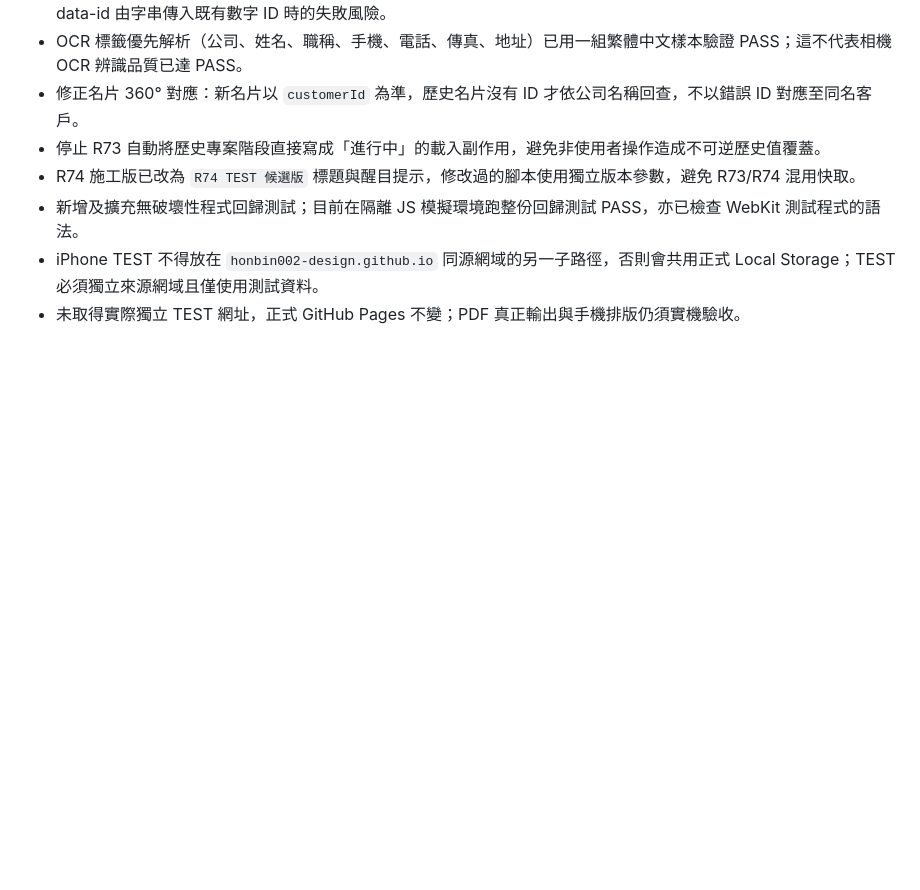
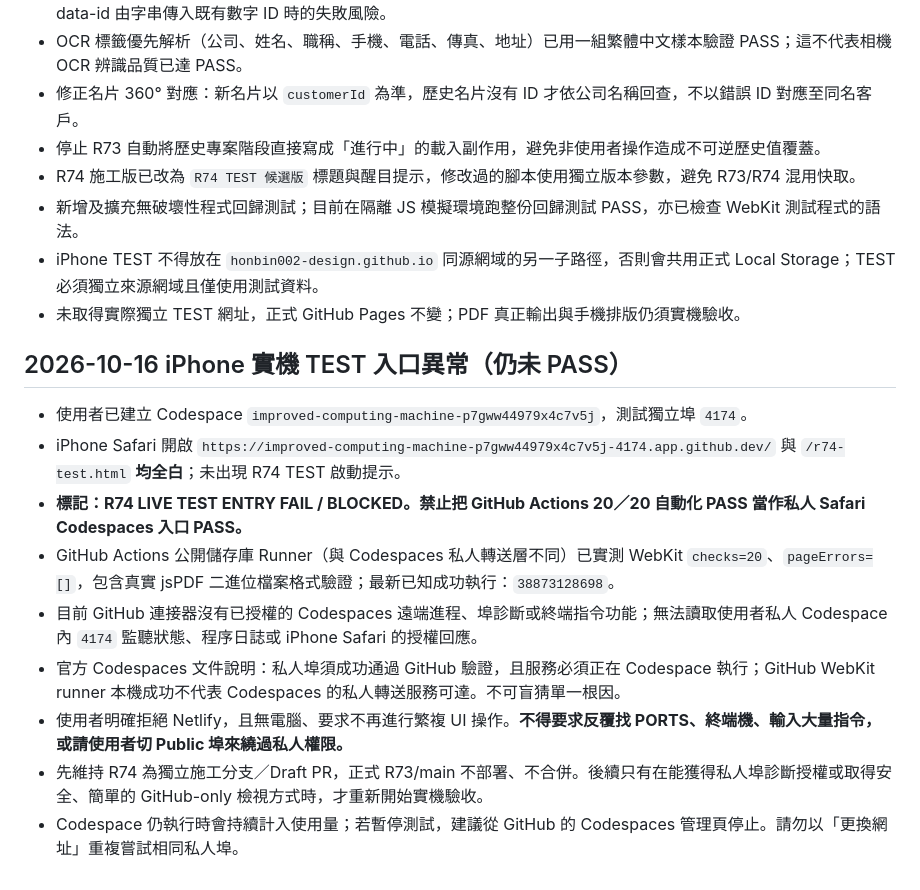
Before and after one commit to honbin002-design/-hongbin-personal-crm-beta, a Markdown page: R74_CANDIDATE_HANDOFF_20261016.md, the part around the change. Rendered like a GitHub page; blank space fills up the shorter version.

Commit message:
R74 UAT: record blocked iPhone Codespaces private port blank screen, preserve production and distinguish CI from live

```diff
--- a/R74_CANDIDATE_HANDOFF_20261016.md
+++ b/R74_CANDIDATE_HANDOFF_20261016.md
@@ -76,3 +76,14 @@
 - 新增及擴充無破壞性程式回歸測試；目前在隔離 JS 模擬環境跑整份回歸測試 PASS，亦已檢查 WebKit 測試程式的語法。
 - iPhone TEST 不得放在 `honbin002-design.github.io` 同源網域的另一子路徑，否則會共用正式 Local Storage；TEST 必須獨立來源網域且僅使用測試資料。
 - 未取得實際獨立 TEST 網址，正式 GitHub Pages 不變；PDF 真正輸出與手機排版仍須實機驗收。
+
+## 2026-10-16 iPhone 實機 TEST 入口異常（仍未 PASS）
+- 使用者已建立 Codespace `improved-computing-machine-p7gww44979x4c7v5j`，測試獨立埠 `4174`。
+- iPhone Safari 開啟 `https://improved-computing-machine-p7gww44979x4c7v5j-4174.app.github.dev/` 與 `/r74-test.html` **均全白**；未出現 R74 TEST 啟動提示。
+- **標記：R74 LIVE TEST ENTRY FAIL / BLOCKED。禁止把 GitHub Actions 20／20 自動化 PASS 當作私人 Safari Codespaces 入口 PASS。**
+- GitHub Actions 公開儲存庫 Runner（與 Codespaces 私人轉送層不同）已實測 WebKit `checks=20`、`pageErrors=[]`，包含真實 jsPDF 二進位檔案格式驗證；最新已知成功執行：`38873128698`。
+- 目前 GitHub 連接器沒有已授權的 Codespaces 遠端進程、埠診斷或終端指令功能；無法讀取使用者私人 Codespace 內 `4174` 監聽狀態、程序日誌或 iPhone Safari 的授權回應。
+- 官方 Codespaces 文件說明：私人埠須成功通過 GitHub 驗證，且服務必須正在 Codespace 執行；GitHub WebKit runner 本機成功不代表 Codespaces 的私人轉送服務可達。不可盲猜單一根因。
+- 使用者明確拒絕 Netlify，且無電腦、要求不再進行繁複 UI 操作。**不得要求反覆找 PORTS、終端機、輸入大量指令，或請使用者切 Public 埠來繞過私人權限。**
+- 先維持 R74 為獨立施工分支／Draft PR，正式 R73/main 不部署、不合併。後續只有在能獲得私人埠診斷授權或取得安全、簡單的 GitHub-only 檢視方式時，才重新開始實機驗收。
+- Codespace 仍執行時會持續計入使用量；若暫停測試，建議從 GitHub 的 Codespaces 管理頁停止。請勿以「更換網址」重複嘗試相同私人埠。
```
